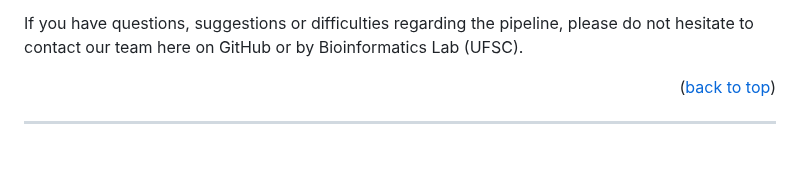
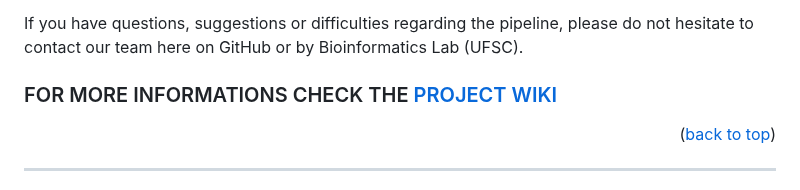
Before and after one commit to bioinformatics-ufsc/FastProtein, a Markdown page: README.md, the part around the change. Rendered like a GitHub page; blank space fills up the shorter version.

```diff
--- a/README.md
+++ b/README.md
@@ -68,6 +68,7 @@ We use Docker technology for the development of a Linux image (based on Debian)
 If you have questions, suggestions or difficulties regarding the pipeline, please do not hesitate to contact our team here on GitHub or by <a mailto="labioinfo.genome@gmail.com">Bioinformatics Lab (UFSC)</a>.
 </p>
 
+### FOR MORE INFORMATIONS CHECK THE [PROJECT WIKI](https://github.com/bioinformatics-ufsc/FastProtein/wiki)
 
 <p align="right">(<a href="#readme-top">back to top</a>)</p>
 
```
